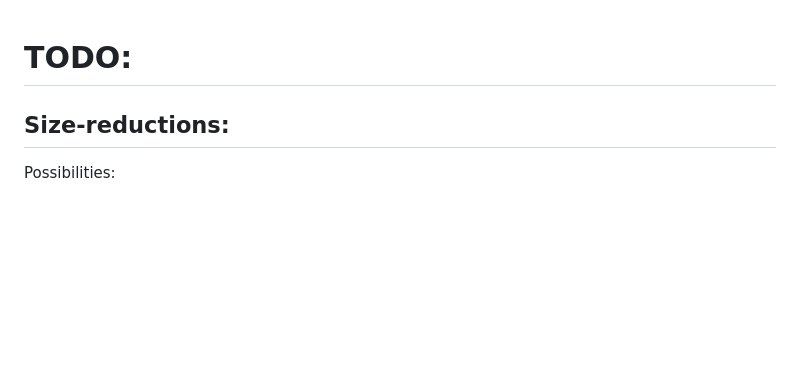
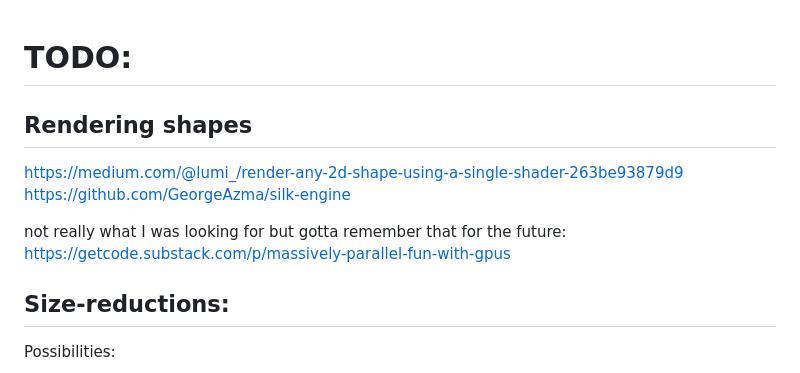
Before and after one commit to 9SMTM6/mcmc-demo, a Markdown page: README.md, the part around the change. Rendered like a GitHub page; blank space fills up the shorter version.

Commit message:
Add links for foture

```diff
--- a/README.md
+++ b/README.md
@@ -1,4 +1,12 @@
 # TODO:
+
+## Rendering shapes
+
+https://medium.com/@lumi_/render-any-2d-shape-using-a-single-shader-263be93879d9
+    https://github.com/GeorgeAzma/silk-engine
+
+not really what I was looking for but gotta remember that for the future:
+https://getcode.substack.com/p/massively-parallel-fun-with-gpus
 
 ## Size-reductions:
 
```
